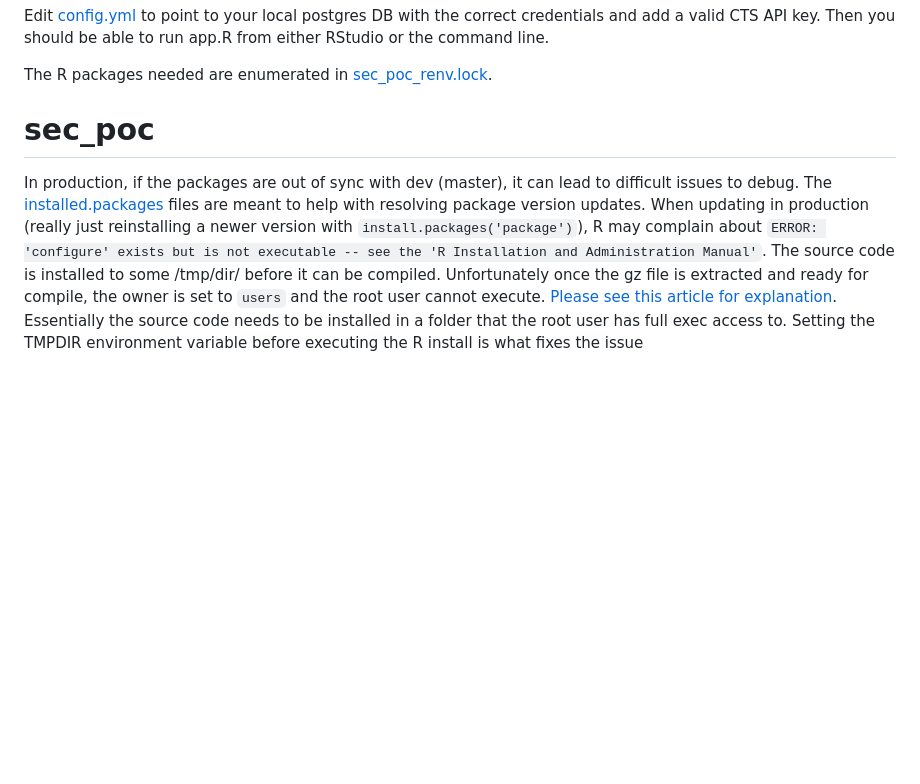
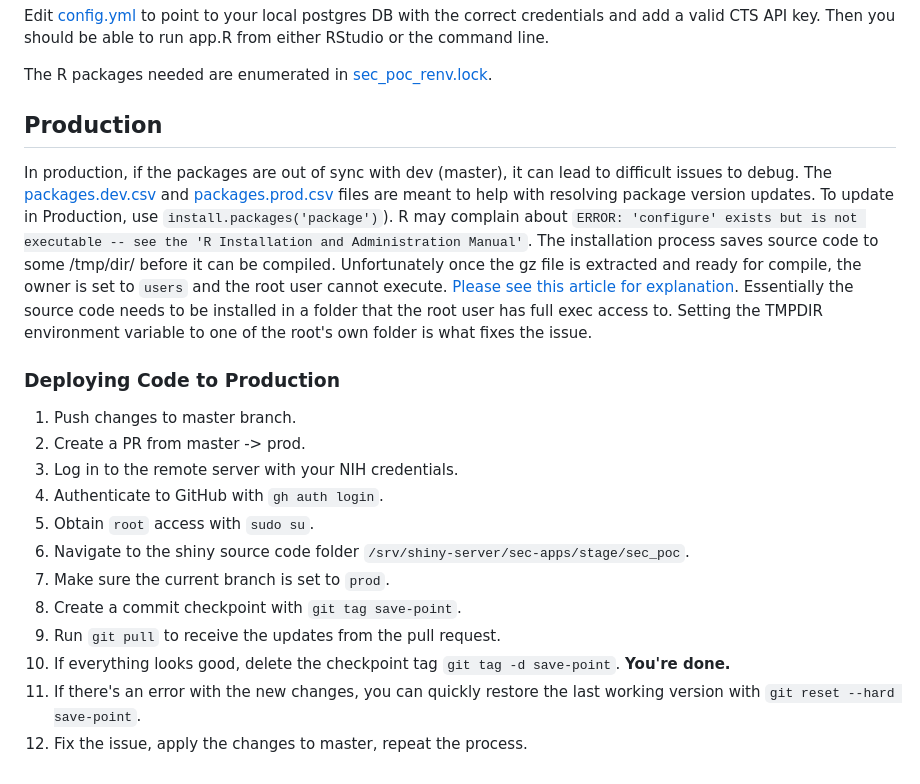
Before and after one commit to CBIIT/sec_poc, a Markdown page: README.md, the part around the change. GitHub-like rendering; blank space fills up the shorter version.

```diff
--- a/README.md
+++ b/README.md
@@ -69,6 +69,21 @@ Edit [config.yml](config.yml) to point to your local postgres DB with the correc
 
 The R packages needed are enumerated in [sec_poc_renv.lock](https://github.com/CBIIT/sec_poc/blob/master/sec_poc_renv.lock).
 
-# sec_poc
+## Production
 
-In production, if the packages are out of sync with dev (master), it can lead to difficult issues to debug. The [installed.packages](installed.packages) files are meant to help with resolving package version updates. When updating in production (really just reinstalling a newer version with `install.packages('package')`), R may complain about `ERROR: 'configure' exists but is not executable -- see the 'R Installation and Administration Manual'`. The source code is installed to some /tmp/dir/ before it can be compiled. Unfortunately once the gz file is extracted and ready for compile, the owner is set to `users` and the root user cannot execute. [Please see this article for explanation](https://vsoch.github.io/2013/install-r-packages-that-require-compilation-on-linux-without-sudo/). Essentially the source code needs to be installed in a folder that the root user has full exec access to. Setting the TMPDIR environment variable before executing the R install is what fixes the issue
+In production, if the packages are out of sync with dev (master), it can lead to difficult issues to debug. The [packages.dev.csv](packages.dev.csv) and [packages.prod.csv](packages.prod.csv) files are meant to help with resolving package version updates. To update in Production, use `install.packages('package')`). R may complain about `ERROR: 'configure' exists but is not executable -- see the 'R Installation and Administration Manual'`. The installation process saves source code to some /tmp/dir/ before it can be compiled. Unfortunately once the gz file is extracted and ready for compile, the owner is set to `users` and the root user cannot execute. [Please see this article for explanation](https://vsoch.github.io/2013/install-r-packages-that-require-compilation-on-linux-without-sudo/). Essentially the source code needs to be installed in a folder that the root user has full exec access to. Setting the TMPDIR environment variable to one of the root's own folder is what fixes the issue.
+
+### Deploying Code to Production
+
+1. Push changes to master branch.
+2. Create a PR from master -> prod.
+3. Log in to the remote server with your NIH credentials.
+4. Authenticate to GitHub with `gh auth login`.
+5. Obtain `root` access with `sudo su`.
+6. Navigate to the shiny source code folder `/srv/shiny-server/sec-apps/stage/sec_poc`.
+7. Make sure the current branch is set to `prod`.
+8. Create a commit checkpoint with `git tag save-point`.
+9. Run `git pull` to receive the updates from the pull request.
+10. If everything looks good, delete the checkpoint tag `git tag -d save-point`. **You're done.**
+11. If there's an error with the new changes, you can quickly restore the last working version with `git reset --hard save-point`.
+12. Fix the issue, apply the changes to master, repeat the process.
```
